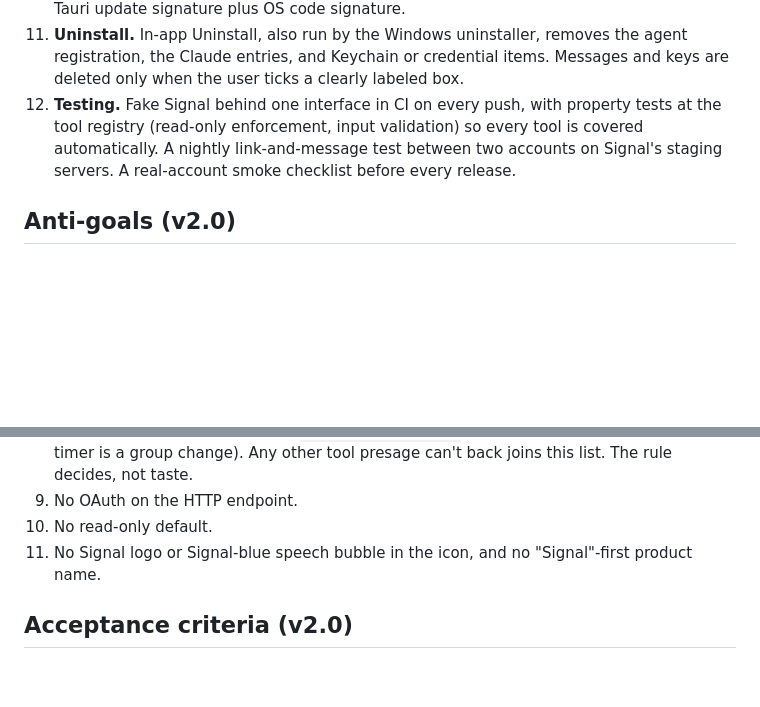
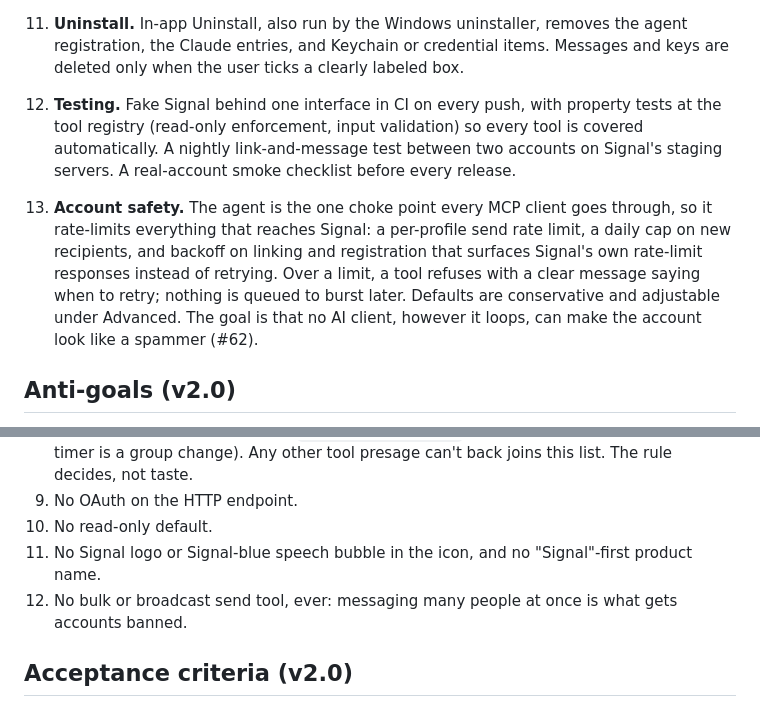
Before and after one commit to bluefishforsale/signal-agent, a Markdown page: docs/PRD.md, 2 parts joined by grey strips. Drawn GitHub-style; blank space fills up the shorter version.

Commit message:
PRD: account-safety goal (rate limits at the agent) and no-bulk-send anti-goal
The owner's top risk is a Signal ban. Signal's anti-abuse targets
automated bulk behavior, and an AI client can loop, so the agent
rate-limits sends, caps new recipients per day, and backs off on
provisioning (#62).

```diff
--- a/docs/PRD.md
+++ b/docs/PRD.md
@@ -32,6 +32,8 @@ The primary user is non-technical: they can download a file, double-click it, an
 11. **Uninstall.** In-app Uninstall, also run by the Windows uninstaller, removes the agent registration, the Claude entries, and Keychain or credential items. Messages and keys are deleted only when the user ticks a clearly labeled box.
 12. **Testing.** Fake Signal behind one interface in CI on every push, with property tests at the tool registry (read-only enforcement, input validation) so every tool is covered automatically. A nightly link-and-message test between two accounts on Signal's staging servers. A real-account smoke checklist before every release.
 
+13. **Account safety.** The agent is the one choke point every MCP client goes through, so it rate-limits everything that reaches Signal: a per-profile send rate limit, a daily cap on new recipients, and backoff on linking and registration that surfaces Signal's own rate-limit responses instead of retrying. Over a limit, a tool refuses with a clear message saying when to retry; nothing is queued to burst later. Defaults are conservative and adjustable under Advanced. The goal is that no AI client, however it loops, can make the account look like a spammer (#62).
+
 ## Anti-goals (v2.0)
 
 1. No chat UI. The window does setup and settings only.
@@ -45,6 +47,7 @@ The primary user is non-technical: they can download a file, double-click it, an
 9. No OAuth on the HTTP endpoint.
 10. No read-only default.
 11. No Signal logo or Signal-blue speech bubble in the icon, and no "Signal"-first product name.
+12. No bulk or broadcast send tool, ever: messaging many people at once is what gets accounts banned.
 
 ## Acceptance criteria (v2.0)
 
```
